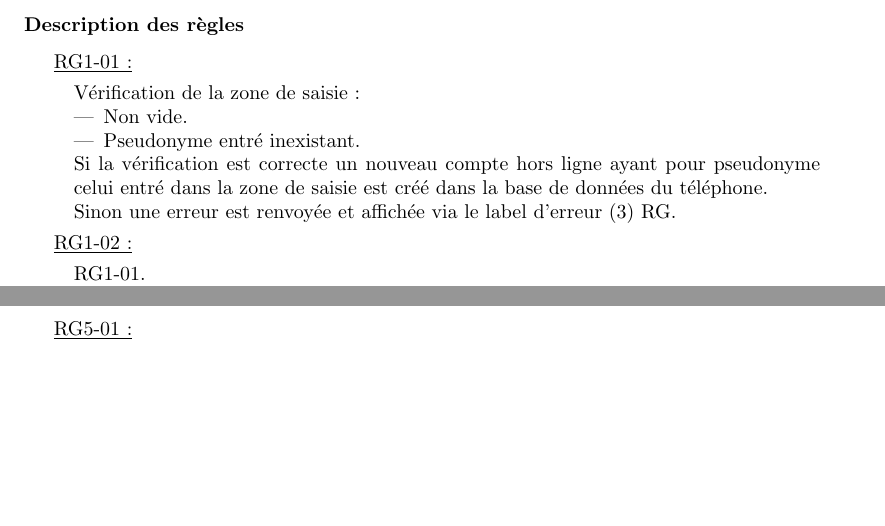
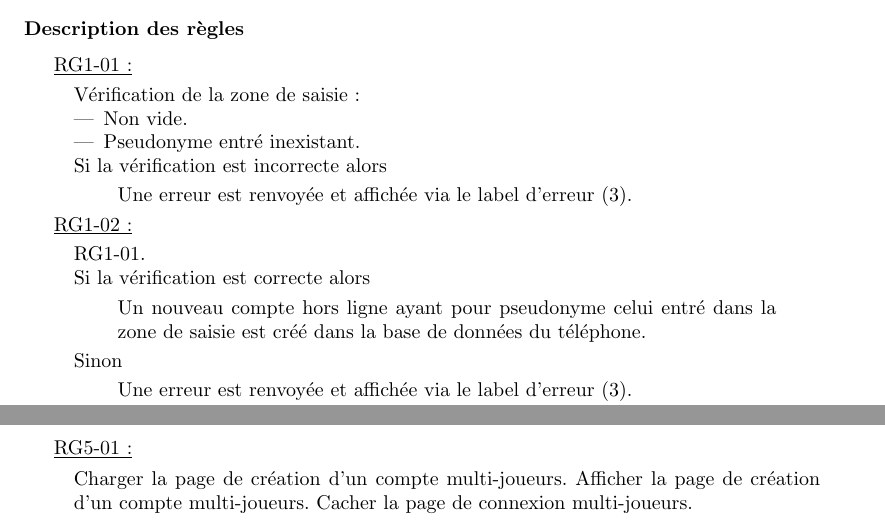
Before and after one commit to weimingtom/bomberman-android-ios, a LaTeX document (doc/scenarios/scenarios.tex): two parts of pages 3 and 12 of 17, joined at a grey line, cut so that both start at the same text, the shorter picture padded with empty space. Compiled offline with LaTeX, dvips and Ghostscript.

Commit message:
Modification de Scénarios.tex (Création du profil)

```diff
--- a/doc/scenarios/scenarios.tex
+++ b/doc/scenarios/scenarios.tex
@@ -106,15 +106,25 @@
 				  \item Non vide.
 				  \item Pseudonyme entré inexistant.
 				\end{itemize}
-				Si la vérification est correcte un nouveau compte hors ligne ayant pour
-				pseudonyme celui entré dans la zone de saisie est créé dans la base de données
-				du téléphone.\\
-				Sinon une erreur est renvoyée et affichée via le label d'erreur (3) RG.
+				Si la vérification est incorrecte alors
+				\begin{quote}
+					Une erreur est renvoyée et affichée via le label d'erreur (3).
+				\end{quote}
 			\end{quote}
 
 		\underline{RG1-02 :}
 			\begin{quote}
 				RG1-01.\\
+				Si la vérification est correcte alors
+				\begin{quote}
+					Un nouveau compte hors ligne ayant pour pseudonyme celui
+					entré dans la zone de saisie est créé dans la base de
+					données du téléphone.
+				\end{quote}
+				Sinon
+				\begin{quote}
+					Une erreur est renvoyée et affichée via le label d'erreur (3).
+				\end{quote}
 				Afficher la page d'accueil%
 					\footnote[1]{
 						\hyperlink{Page d'accueil}{Page d'accueil}
@@ -510,3 +526,6 @@
 
 			\underline{RG5-01 :}
 				\begin{quote}
+					Charger la page de création d'un compte multi-joueurs.
+					Afficher la page de création d'un compte multi-joueurs.
+					Cacher la page de connexion multi-joueurs.
```
Also changed, not shown: doc/scenarios/scenarios.pdf, doc/scenarios/scenarios.tex (29 more changed lines).
